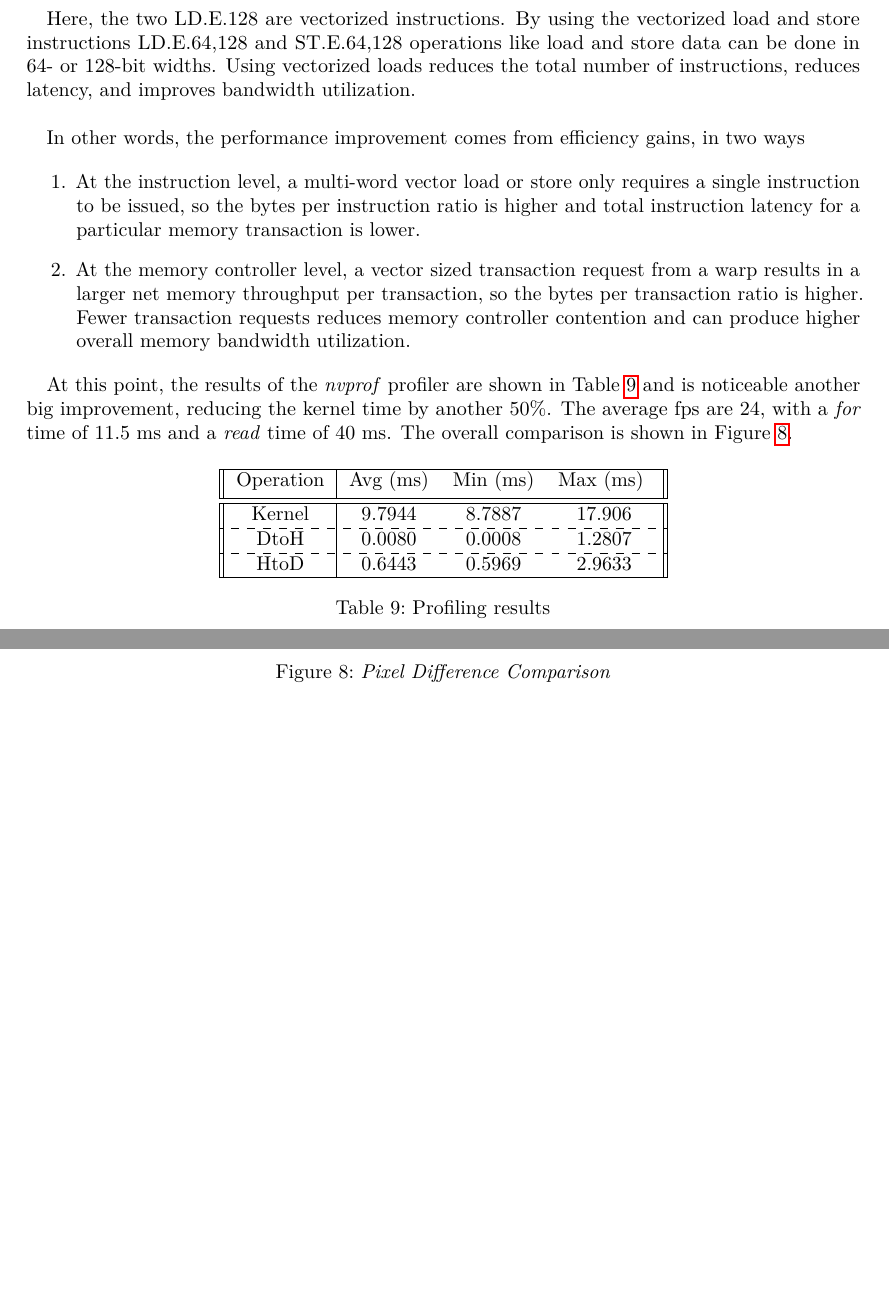
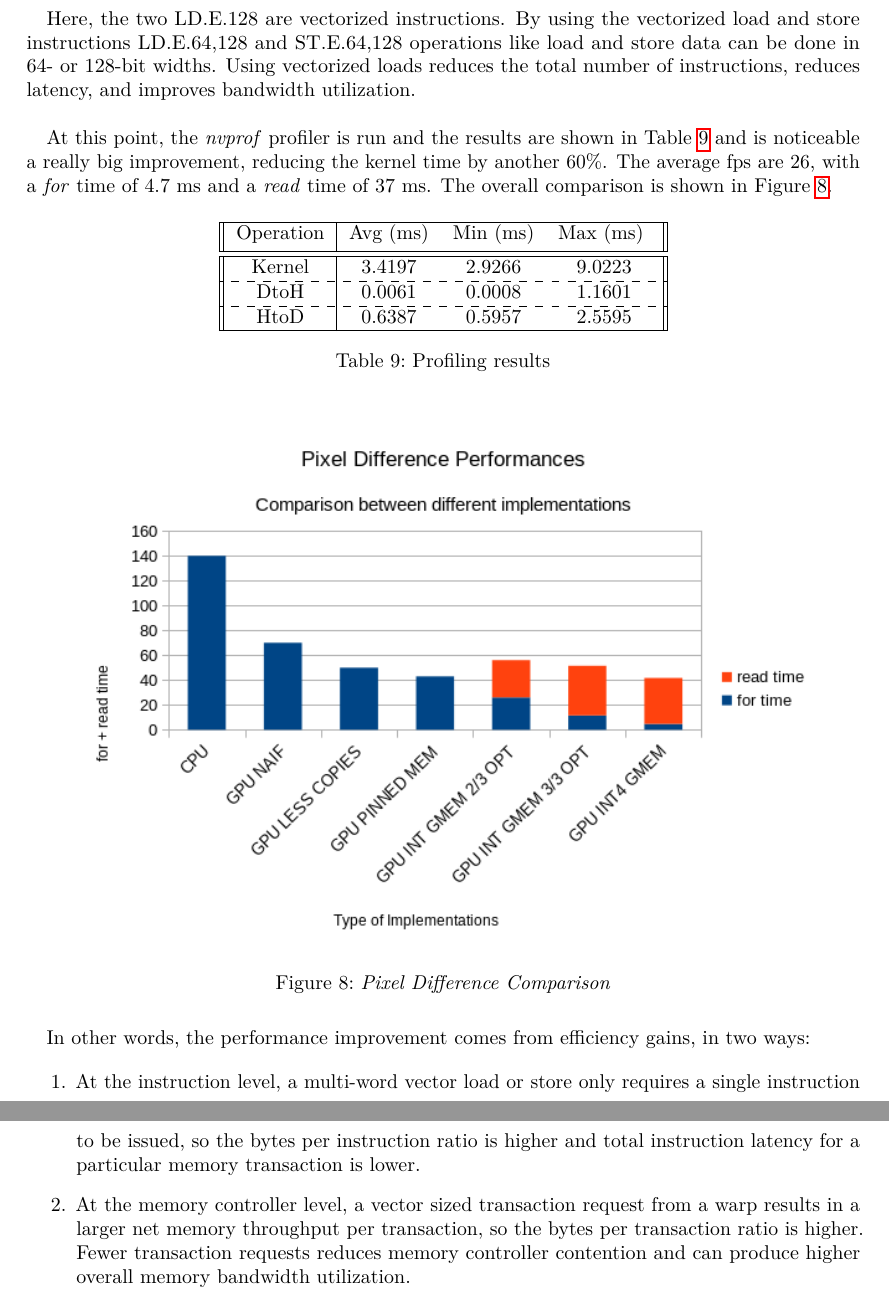
Before and after one commit to MatteoBattilana/CUDAVideoStream, a LaTeX document (REPORT/report.tex): two parts of pages 16 and 17 of 17, joined at a grey line, cut so that both start at the same text, the shorter picture padded with empty space. Compiled offline with pdfLaTeX.

Commit message:
wip report

```diff
--- a/REPORT/report.tex
+++ b/REPORT/report.tex
@@ -838,14 +838,7 @@ typedef __device_builtin__ struct int4 int4;\end{lstlisting}
 
 	Here, the two LD.E.128 are vectorized instructions. By using the vectorized load and store instructions LD.E.{64,128} and ST.E.{64,128} operations like load and store data can be done in 64- or 128-bit widths. Using vectorized loads reduces the total number of instructions, reduces latency, and improves bandwidth utilization.\\
 
-	In other words, the performance improvement comes from efficiency gains, in two ways
-
-	\begin{enumerate}
-		\item At the instruction level, a multi-word vector load or store only requires a single instruction to be issued, so the bytes per instruction ratio is higher and total instruction latency for a particular memory transaction is lower.
-		\item At the memory controller level, a vector sized transaction request from a warp results in a larger net memory throughput per transaction, so the bytes per transaction ratio is higher. Fewer transaction requests reduces memory controller contention and can produce higher overall memory bandwidth utilization.
-	\end{enumerate}
-
-	At this point, the results of the \textit{nvprof} profiler are shown in Table \ref{tab:nvprof_naif5} and is noticeable another big improvement, reducing the kernel time by another 50\%. The average fps are 24, with a \textit{for} time of 11.5 ms and a \textit{read} time of 40 ms. The overall comparison is shown in Figure \ref{fig:chart5}.
+	At this point, the \textit{nvprof} profiler is run and the results are shown in Table \ref{tab:nvprof_naif6} and is noticeable a really big improvement, reducing the kernel time by another 60\%. The average fps are 26, with a \textit{for} time of 4.7 ms and a \textit{read} time of 37 ms. The overall comparison is shown in Figure \ref{fig:chart6}.
 
 	\begin{table}[H]
 		\centering
@@ -853,25 +846,30 @@ typedef __device_builtin__ struct int4 int4;\end{lstlisting}
 			\hline
 			Operation & Avg (ms) & Min (ms) & Max (ms) \\ [0.5ex]
 			\hline\hline
-			Kernel & 9.7944 & 8.7887 & 17.906 \\
+			Kernel & 3.4197 & 2.9266 & 9.0223 \\
 			\hdashline
-			DtoH & 0.0080 & 0.0008 & 1.2807 \\
+			DtoH & 0.0061 & 0.0008 & 1.1601 \\
 			\hdashline
-			HtoD & 0.6443 & 0.5969 & 2.9633 \\
+			HtoD & 0.6387 & 0.5957 & 2.5595 \\
 			\hline
 		\end{tabular}
 		\caption{Profiling results}
-		\label{tab:nvprof_naif5}
+		\label{tab:nvprof_naif6}
 	\end{table}
 
 	\begin{figure}[H]
 		\centering
-		\includegraphics[width=0.9\linewidth]{images/chart5.png}
+		\includegraphics[width=0.9\linewidth]{images/chart6.png}
 		\caption{\textit{Pixel Difference Comparison}}
-		\label{fig:chart5}
+		\label{fig:chart6}
 	\end{figure}
 
+	In other words, the performance improvement comes from efficiency gains, in two ways:
 
+	\begin{enumerate}
+		\item At the instruction level, a multi-word vector load or store only requires a single instruction to be issued, so the bytes per instruction ratio is higher and total instruction latency for a particular memory transaction is lower.
+		\item At the memory controller level, a vector sized transaction request from a warp results in a larger net memory throughput per transaction, so the bytes per transaction ratio is higher. Fewer transaction requests reduces memory controller contention and can produce higher overall memory bandwidth utilization.
+	\end{enumerate}
 
 	% At this point a question could rise: if \texttt{sizeof(int) = 4}, how the correctness of the algorithm is assured even if $ 6075 / 4 $ is not an integer number?
 
```
Also changed, not shown: REPORT/images/chart6.png (added), REPORT/report.pdf, 6 other files.
